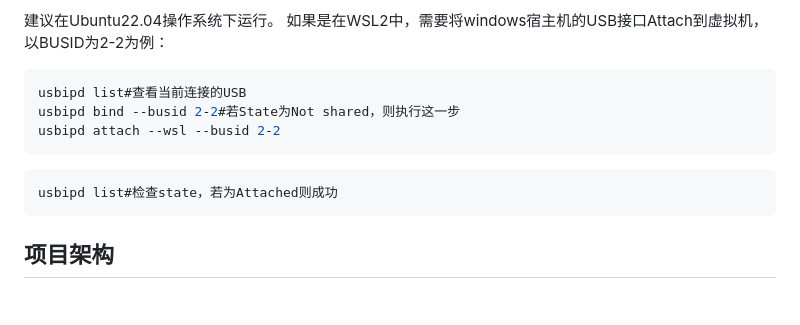
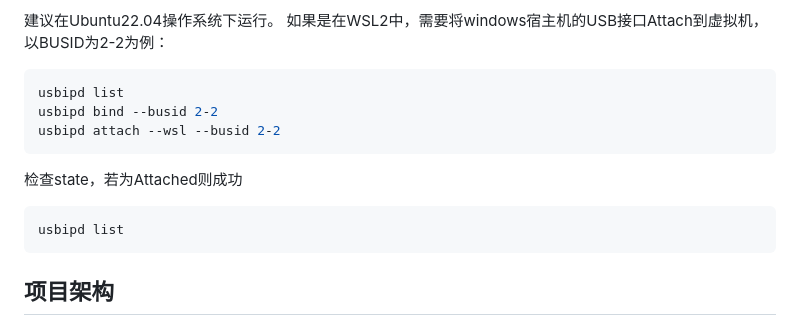
Before and after one commit to okuchiri/sort_trash, a Markdown page: README.md, the part around the change. GitHub-like rendering; blank space fills up the shorter version.

````diff
--- a/README.md
+++ b/README.md
@@ -13,12 +13,13 @@
 建议在Ubuntu22.04操作系统下运行。
 如果是在WSL2中，需要将windows宿主机的USB接口Attach到虚拟机，以BUSID为2-2为例：
 ```bash
-usbipd list#查看当前连接的USB
-usbipd bind --busid 2-2#若State为Not shared，则执行这一步
+usbipd list
+usbipd bind --busid 2-2
 usbipd attach --wsl --busid 2-2
 ```
+检查state，若为Attached则成功
 ```bash
-usbipd list#检查state，若为Attached则成功
+usbipd list
 ```
 
 ## 项目架构
````
